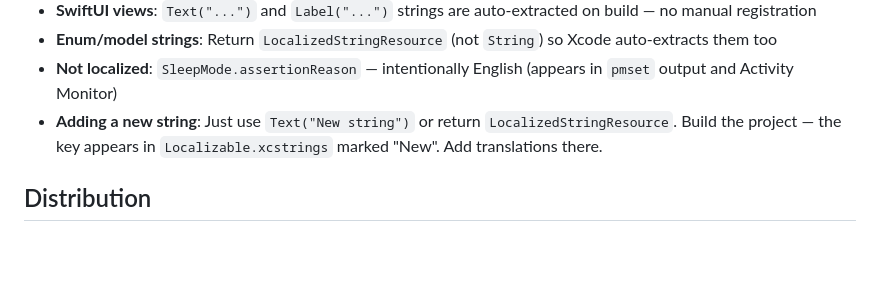
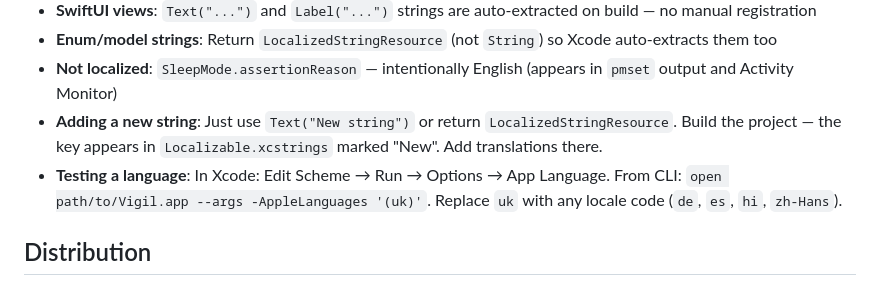
Before and after one commit to vasylenko/vigil, a Markdown page: CLAUDE.md, the part around the change. GitHub-like rendering; blank space fills up the shorter version.

Commit message:
Add language testing hint to CLAUDE.md
Created with Claude Code under the supervision of Serhii Vasylenko

```diff
--- a/CLAUDE.md
+++ b/CLAUDE.md
@@ -62,6 +62,7 @@ New `.swift` files in `app/Vigil/` are auto-included in the build (PBXFileSystem
 - **Enum/model strings**: Return `LocalizedStringResource` (not `String`) so Xcode auto-extracts them too
 - **Not localized**: `SleepMode.assertionReason` — intentionally English (appears in `pmset` output and Activity Monitor)
 - **Adding a new string**: Just use `Text("New string")` or return `LocalizedStringResource`. Build the project — the key appears in `Localizable.xcstrings` marked "New". Add translations there.
+- **Testing a language**: In Xcode: Edit Scheme → Run → Options → App Language. From CLI: `open path/to/Vigil.app --args -AppleLanguages '(uk)'`. Replace `uk` with any locale code (`de`, `es`, `hi`, `zh-Hans`).
 
 ## Distribution
 
```
